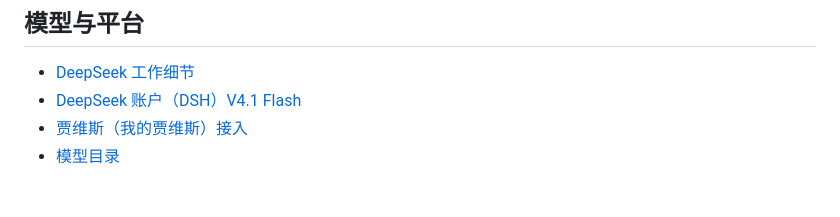
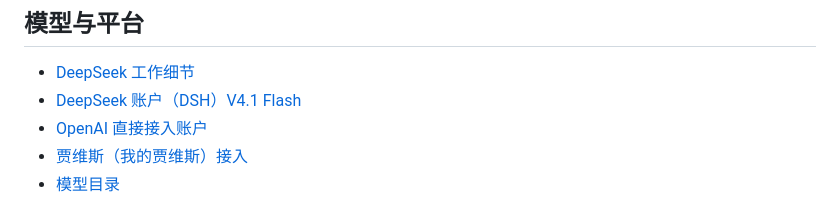
Before and after one commit to zengpu987-ctrl/super-work, a Markdown page: docs/INDEX.md, the part around the change. Drawn GitHub-style.

```diff
--- a/docs/INDEX.md
+++ b/docs/INDEX.md
@@ -17,6 +17,7 @@
 ## 模型与平台
 - [DeepSeek 工作细节](DEEPSEEK.md)
 - [DeepSeek 账户（DSH）V4.1 Flash](DEEPSEEK-ACCOUNT.md)
+- [OpenAI 直接接入账户](OPENAI-DIRECT.md)
 - [贾维斯（我的贾维斯）接入](JARVIS.md)
 - [模型目录](MODELS.md)
 
```
Also changed, not shown: README.md (+1 -1 lines), docs/OPENAI-DIRECT.md (added, +45 -0 lines), docs/screenshots/52-openai-direct.png (added), 2 other files.
